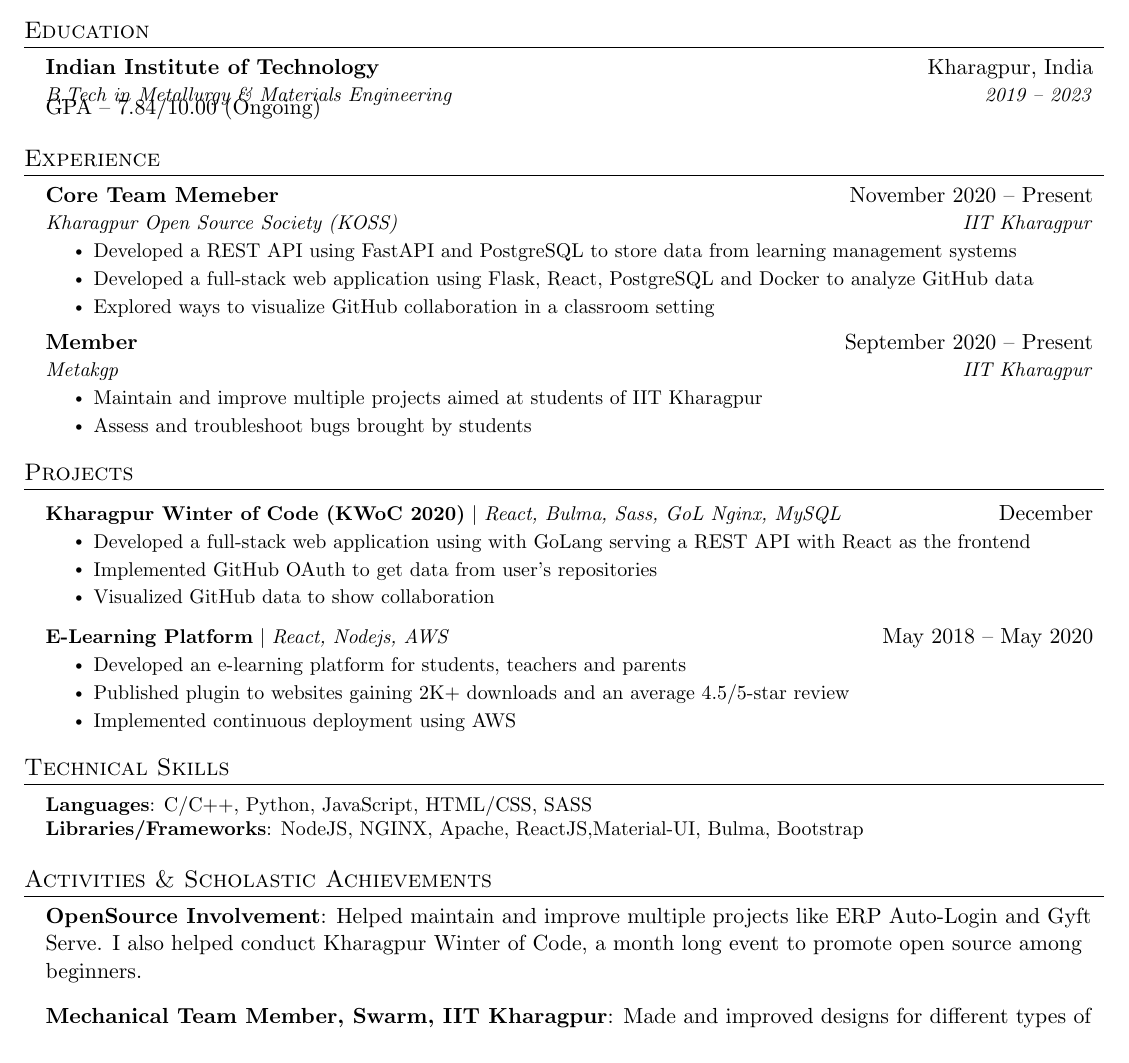
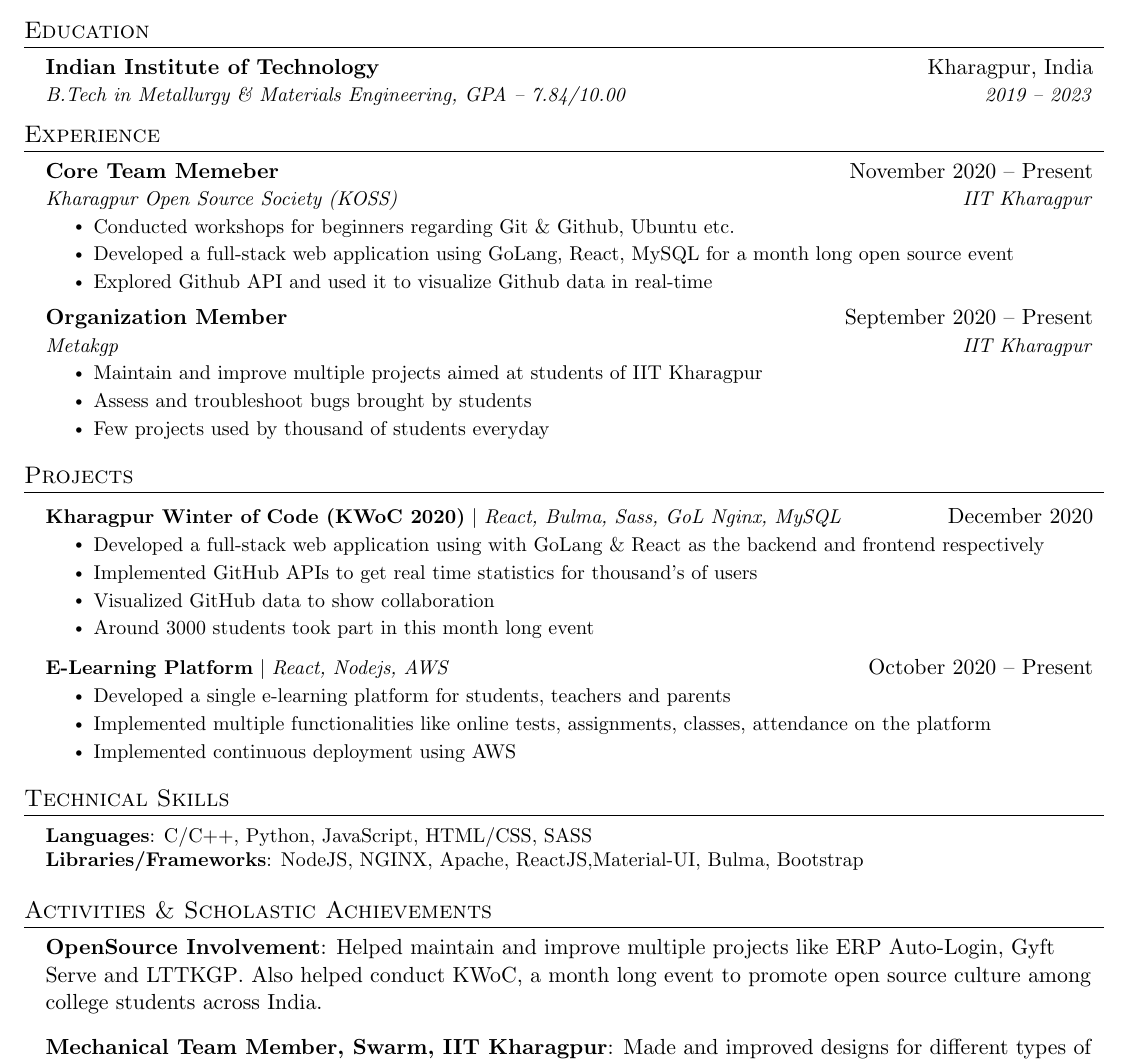
Before and after one commit to sahil-shubham/Resume, a LaTeX document (main.tex): part of the page, cut so that both start at the same text. Compiled offline with pdfLaTeX.

Commit message:
made date, alignment changes, added links to projects

```diff
--- a/main.tex
+++ b/main.tex
@@ -119,8 +119,7 @@
 \resumeSubHeadingListStart
 \resumeSubheading
 {Indian Institute of Technology}{Kharagpur, India}
-{B.Tech in Metallurgy \& Materials Engineering} {2019 -- 2023}
-{GPA -- 7.84/10.00 (Ongoing)}
+{B.Tech in Metallurgy \& Materials Engineering, GPA -- 7.84/10.00} {2019 -- 2023}
 \resumeSubHeadingListEnd
 
 
@@ -132,9 +131,9 @@
 {Core Team Memeber}{November 2020 -- Present}
 {Kharagpur Open Source Society (KOSS) }{IIT Kharagpur}
 \resumeItemListStart
-\resumeItem{Developed a REST API using FastAPI and PostgreSQL to store data from learning management systems}
-\resumeItem{Developed a full-stack web application using Flask, React, PostgreSQL and Docker to analyze GitHub data}
-\resumeItem{Explored ways to visualize GitHub collaboration in a classroom setting}
+\resumeItem{Conducted workshops for beginners regarding Git \& Github, Ubuntu etc.}
+\resumeItem{Developed a full-stack web application using GoLang, React, MySQL for a month long open source event}
+\resumeItem{Explored Github API and used it to visualize Github data in real-time}
 \resumeItemListEnd
 
 % -----------Multiple Positions Heading-----------
@@ -148,11 +147,12 @@
 %-------------------------------------------
 
 \resumeSubheading
-{Member}{September 2020 -- Present}
+{Organization Member}{September 2020 -- Present}
 {Metakgp}{IIT Kharagpur}
 \resumeItemListStart
 \resumeItem{Maintain and improve multiple projects aimed at students of IIT Kharagpur}
 \resumeItem{Assess and troubleshoot bugs brought by students}
+\resumeItem{Few projects used by thousand of students everyday}
 \resumeItemListEnd
 
 \resumeSubHeadingListEnd
@@ -162,17 +162,18 @@
 \section{Projects}
 \resumeSubHeadingListStart
 \resumeProjectHeading
-{\textbf{Kharagpur Winter of Code (KWoC 2020)} $|$ \emph{React, Bulma, Sass, GoL Nginx, MySQL}}{December}
+{\textbf{Kharagpur Winter of Code (KWoC 2020)} $|$ \emph{React, Bulma, Sass, GoL Nginx, MySQL}}{December 2020}
 \resumeItemListStart
-\resumeItem{Developed a full-stack web application using with GoLang serving a REST API with React as the frontend}
-\resumeItem{Implemented GitHub OAuth to get data from user’s repositories}
+\resumeItem{Developed a full-stack web application using with GoLang \& React as the backend and frontend respectively}
+\resumeItem{Implemented GitHub APIs to get real time statistics for thousand's of users}
 \resumeItem{Visualized GitHub data to show collaboration}
+\resumeItem{Around 3000 students took part in this month long event}
 \resumeItemListEnd
 \resumeProjectHeading
-{\textbf{E-Learning Platform} $|$ \emph{React, Nodejs, AWS}}{May 2018 -- May 2020}
+{\textbf{E-Learning Platform} $|$ \emph{React, Nodejs, AWS}}{October 2020 -- Present}
 \resumeItemListStart
-\resumeItem{Developed an e-learning platform for students, teachers and parents}
-\resumeItem{Published plugin to websites gaining 2K+ downloads and an average 4.5/5-star review}
+\resumeItem{Developed a single e-learning platform for students, teachers and parents}
+\resumeItem{Implemented multiple functionalities like online tests, assignments, classes, attendance on the platform}
 \resumeItem{Implemented continuous deployment using AWS}
 \resumeItemListEnd
 \resumeSubHeadingListEnd
@@ -195,7 +196,7 @@
 %-----------Activities \& Scholastic Achievements-----------
 \section{Activities \& Scholastic Achievements}
 \begin{itemize}[leftmargin=0.15in, label={}]
-\item \textbf{OpenSource Involvement}: Helped maintain and improve multiple projects like {\href{https://}{ERP Auto-Login}} and {\href {https://}{Gyft Serve}}. I also helped conduct Kharagpur Winter of Code, a month long event to promote open source among beginners.
+\item \textbf{OpenSource Involvement}: Helped maintain and improve multiple projects like {\href{https://github.com/metakgp/erp-auto-login}{ERP Auto-Login}}, {\href {https://github.com/metakgp/gyft-serve}{Gyft Serve}} and {\href{https://github.com/lttkgp}{LTTKGP}}. Also helped conduct KWoC, a month long event to promote open source culture among college students across India.
 
 \item\textbf{Mechanical Team Member, {\href{https://iit-techambit.in}{Swarm, IIT Kharagpur}}}: Made and improved designs for different types of path finding and modular bots.
 
```
Also changed, not shown: main.pdf.
